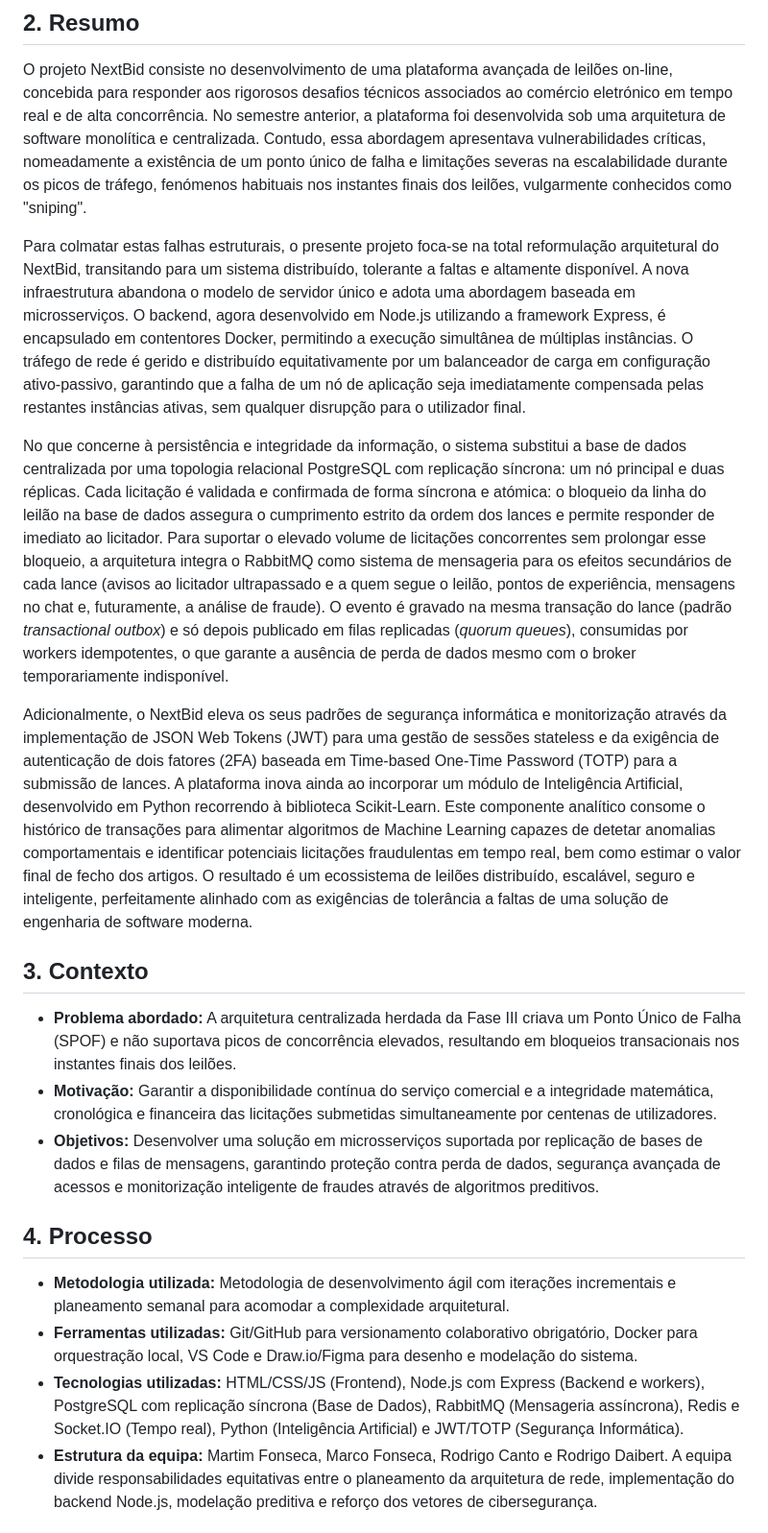
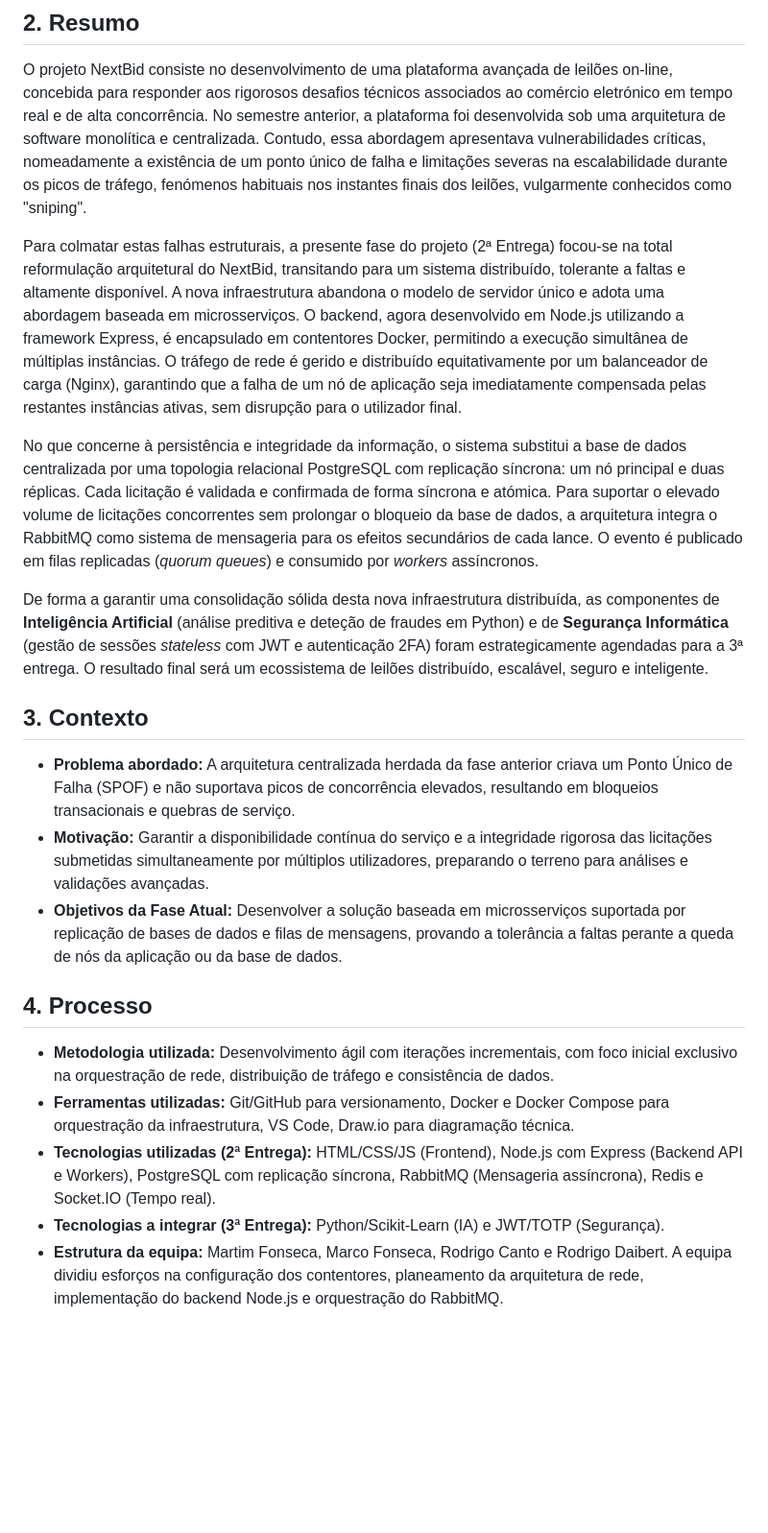
Before and after one commit to rodrigocanto05/NextBid-SistemasDistribuidos, a Markdown page: Projeto_NextBid/01_Memoria_Descritiva/memoria.md, the part around one of its changes. Shown at 96% size. Drawn GitHub-style; blank space fills up the shorter version.

```diff
--- a/Projeto_NextBid/01_Memoria_Descritiva/memoria.md
+++ b/Projeto_NextBid/01_Memoria_Descritiva/memoria.md
@@ -10,20 +10,21 @@
 ## 2. Resumo
 O projeto NextBid consiste no desenvolvimento de uma plataforma avançada de leilões on-line, concebida para responder aos rigorosos desafios técnicos associados ao comércio eletrónico em tempo real e de alta concorrência. No semestre anterior, a plataforma foi desenvolvida sob uma arquitetura de software monolítica e centralizada. Contudo, essa abordagem apresentava vulnerabilidades críticas, nomeadamente a existência de um ponto único de falha e limitações severas na escalabilidade durante os picos de tráfego, fenómenos habituais nos instantes finais dos leilões, vulgarmente conhecidos como "sniping".
 
-Para colmatar estas falhas estruturais, o presente projeto foca-se na total reformulação arquitetural do NextBid, transitando para um sistema distribuído, tolerante a faltas e altamente disponível. A nova infraestrutura abandona o modelo de servidor único e adota uma abordagem baseada em microsserviços. O backend, agora desenvolvido em Node.js utilizando a framework Express, é encapsulado em contentores Docker, permitindo a execução simultânea de múltiplas instâncias. O tráfego de rede é gerido e distribuído equitativamente por um balanceador de carga em configuração ativo-passivo, garantindo que a falha de um nó de aplicação seja imediatamente compensada pelas restantes instâncias ativas, sem qualquer disrupção para o utilizador final.
+Para colmatar estas falhas estruturais, a presente fase do projeto (2ª Entrega) focou-se na total reformulação arquitetural do NextBid, transitando para um sistema distribuído, tolerante a faltas e altamente disponível. A nova infraestrutura abandona o modelo de servidor único e adota uma abordagem baseada em microsserviços. O backend, agora desenvolvido em Node.js utilizando a framework Express, é encapsulado em contentores Docker, permitindo a execução simultânea de múltiplas instâncias. O tráfego de rede é gerido e distribuído equitativamente por um balanceador de carga (Nginx), garantindo que a falha de um nó de aplicação seja imediatamente compensada pelas restantes instâncias ativas, sem disrupção para o utilizador final.
 
-No que concerne à persistência e integridade da informação, o sistema substitui a base de dados centralizada por uma topologia relacional PostgreSQL com replicação síncrona: um nó principal e duas réplicas. Cada licitação é validada e confirmada de forma síncrona e atómica: o bloqueio da linha do leilão na base de dados assegura o cumprimento estrito da ordem dos lances e permite responder de imediato ao licitador. Para suportar o elevado volume de licitações concorrentes sem prolongar esse bloqueio, a arquitetura integra o RabbitMQ como sistema de mensageria para os efeitos secundários de cada lance (avisos ao licitador ultrapassado e a quem segue o leilão, pontos de experiência, mensagens no chat e, futuramente, a análise de fraude). O evento é gravado na mesma transação do lance (padrão *transactional outbox*) e só depois publicado em filas replicadas (*quorum queues*), consumidas por workers idempotentes, o que garante a ausência de perda de dados mesmo com o broker temporariamente indisponível.
+No que concerne à persistência e integridade da informação, o sistema substitui a base de dados centralizada por uma topologia relacional PostgreSQL com replicação síncrona: um nó principal e duas réplicas. Cada licitação é validada e confirmada de forma síncrona e atómica. Para suportar o elevado volume de licitações concorrentes sem prolongar o bloqueio da base de dados, a arquitetura integra o RabbitMQ como sistema de mensageria para os efeitos secundários de cada lance. O evento é publicado em filas replicadas (*quorum queues*) e consumido por *workers* assíncronos.
 
-Adicionalmente, o NextBid eleva os seus padrões de segurança informática e monitorização através da implementação de JSON Web Tokens (JWT) para uma gestão de sessões stateless e da exigência de autenticação de dois fatores (2FA) baseada em Time-based One-Time Password (TOTP) para a submissão de lances. A plataforma inova ainda ao incorporar um módulo de Inteligência Artificial, desenvolvido em Python recorrendo à biblioteca Scikit-Learn. Este componente analítico consome o histórico de transações para alimentar algoritmos de Machine Learning capazes de detetar anomalias comportamentais e identificar potenciais licitações fraudulentas em tempo real, bem como estimar o valor final de fecho dos artigos. O resultado é um ecossistema de leilões distribuído, escalável, seguro e inteligente, perfeitamente alinhado com as exigências de tolerância a faltas de uma solução de engenharia de software moderna.
+De forma a garantir uma consolidação sólida desta nova infraestrutura distribuída, as componentes de **Inteligência Artificial** (análise preditiva e deteção de fraudes em Python) e de **Segurança Informática** (gestão de sessões *stateless* com JWT e autenticação 2FA) foram estrategicamente agendadas para a 3ª entrega. O resultado final será um ecossistema de leilões distribuído, escalável, seguro e inteligente.
 
 ## 3. Contexto
-* **Problema abordado:** A arquitetura centralizada herdada da Fase III criava um Ponto Único de Falha (SPOF) e não suportava picos de concorrência elevados, resultando em bloqueios transacionais nos instantes finais dos leilões.
-* **Motivação:** Garantir a disponibilidade contínua do serviço comercial e a integridade matemática, cronológica e financeira das licitações submetidas simultaneamente por centenas de utilizadores.
-* **Objetivos:** Desenvolver uma solução em microsserviços suportada por replicação de bases de dados e filas de mensagens, garantindo proteção contra perda de dados, segurança avançada de acessos e monitorização inteligente de fraudes através de algoritmos preditivos.
+* **Problema abordado:** A arquitetura centralizada herdada da fase anterior criava um Ponto Único de Falha (SPOF) e não suportava picos de concorrência elevados, resultando em bloqueios transacionais e quebras de serviço.
+* **Motivação:** Garantir a disponibilidade contínua do serviço e a integridade rigorosa das licitações submetidas simultaneamente por múltiplos utilizadores, preparando o terreno para análises e validações avançadas.
+* **Objetivos da Fase Atual:** Desenvolver a solução baseada em microsserviços suportada por replicação de bases de dados e filas de mensagens, provando a tolerância a faltas perante a queda de nós da aplicação ou da base de dados.
 
 ## 4. Processo
-* **Metodologia utilizada:** Metodologia de desenvolvimento ágil com iterações incrementais e planeamento semanal para acomodar a complexidade arquitetural.
-* **Ferramentas utilizadas:** Git/GitHub para versionamento colaborativo obrigatório, Docker para orquestração local, VS Code e Draw.io/Figma para desenho e modelação do sistema.
-* **Tecnologias utilizadas:** HTML/CSS/JS (Frontend), Node.js com Express (Backend e workers), PostgreSQL com replicação síncrona (Base de Dados), RabbitMQ (Mensageria assíncrona), Redis e Socket.IO (Tempo real), Python (Inteligência Artificial) e JWT/TOTP (Segurança Informática).
-* **Estrutura da equipa:** Martim Fonseca, Marco Fonseca, Rodrigo Canto e Rodrigo Daibert. A equipa divide responsabilidades equitativas entre o planeamento da arquitetura de rede, implementação do backend Node.js, modelação preditiva e reforço dos vetores de cibersegurança.
+* **Metodologia utilizada:** Desenvolvimento ágil com iterações incrementais, com foco inicial exclusivo na orquestração de rede, distribuição de tráfego e consistência de dados.
+* **Ferramentas utilizadas:** Git/GitHub para versionamento, Docker e Docker Compose para orquestração da infraestrutura, VS Code, Draw.io para diagramação técnica.
+* **Tecnologias utilizadas (2ª Entrega):** HTML/CSS/JS (Frontend), Node.js com Express (Backend API e Workers), PostgreSQL com replicação síncrona, RabbitMQ (Mensageria assíncrona), Redis e Socket.IO (Tempo real).
+* **Tecnologias a integrar (3ª Entrega):** Python/Scikit-Learn (IA) e JWT/TOTP (Segurança).
+* **Estrutura da equipa:** Martim Fonseca, Marco Fonseca, Rodrigo Canto e Rodrigo Daibert. A equipa dividiu esforços na configuração dos contentores, planeamento da arquitetura de rede, implementação do backend Node.js e orquestração do RabbitMQ.
 
```
Also changed, not shown: other parts of Projeto_NextBid/01_Memoria_Descritiva/memoria.md (+14 -7 lines).
